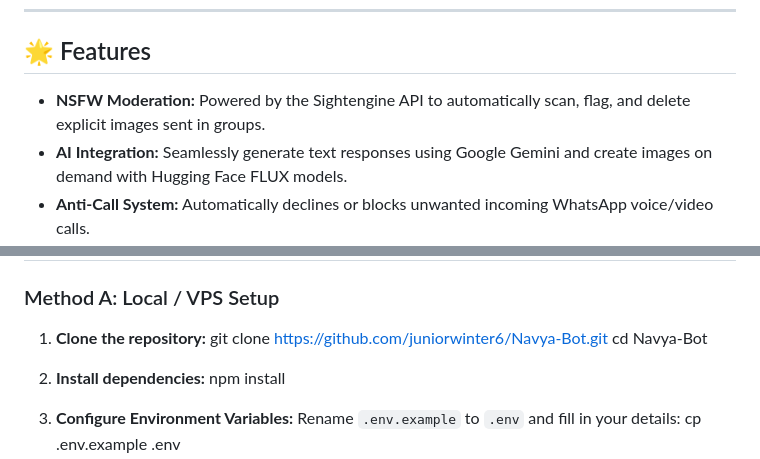
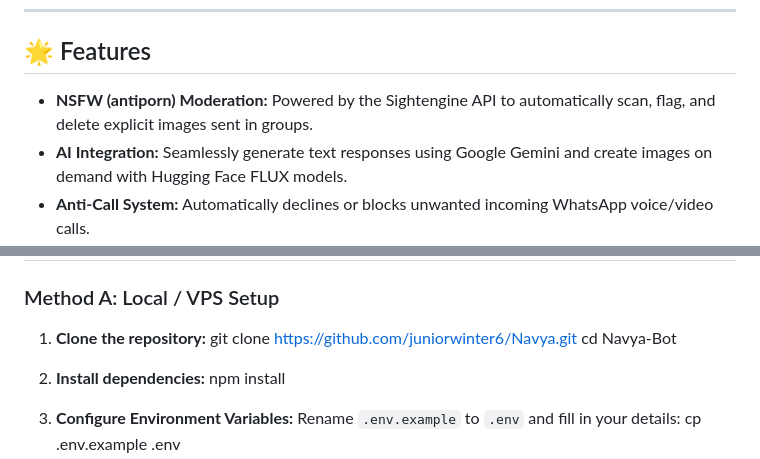
Before and after one commit to juniorwinter6/Navya, a Markdown page: README.md, 2 parts joined by grey strips. Rendered like a GitHub page.

Commit message:
update: bot changes

```diff
--- a/README.md
+++ b/README.md
@@ -8,7 +8,7 @@ Whether you need strict group protection, automated AI features, or simple utili
 
 ## 🌟 Features
 
-* **NSFW Moderation:** Powered by the Sightengine API to automatically scan, flag, and delete explicit images sent in groups.
+* **NSFW (antiporn) Moderation:** Powered by the Sightengine API to automatically scan, flag, and delete explicit images sent in groups.
 * **AI Integration:** Seamlessly generate text responses using Google Gemini and create images on demand with Hugging Face FLUX models.
 * **Anti-Call System:** Automatically declines or blocks unwanted incoming WhatsApp voice/video calls.
 * **Group Management:** Built-in moderation tools, customizable command prefixes, and full administrative controls.
@@ -37,7 +37,7 @@ Whether hosting locally or on a cloud panel, configure the following environment
 ### Method A: Local / VPS Setup
 
 1. **Clone the repository:**
-   git clone https://github.com/juniorwinter6/Navya-Bot.git
+   git clone https://github.com/juniorwinter6/Navya.git
    cd Navya-Bot
 
 2. **Install dependencies:**
```
Also changed, not shown: other parts of README.md (+1 -1 lines).
